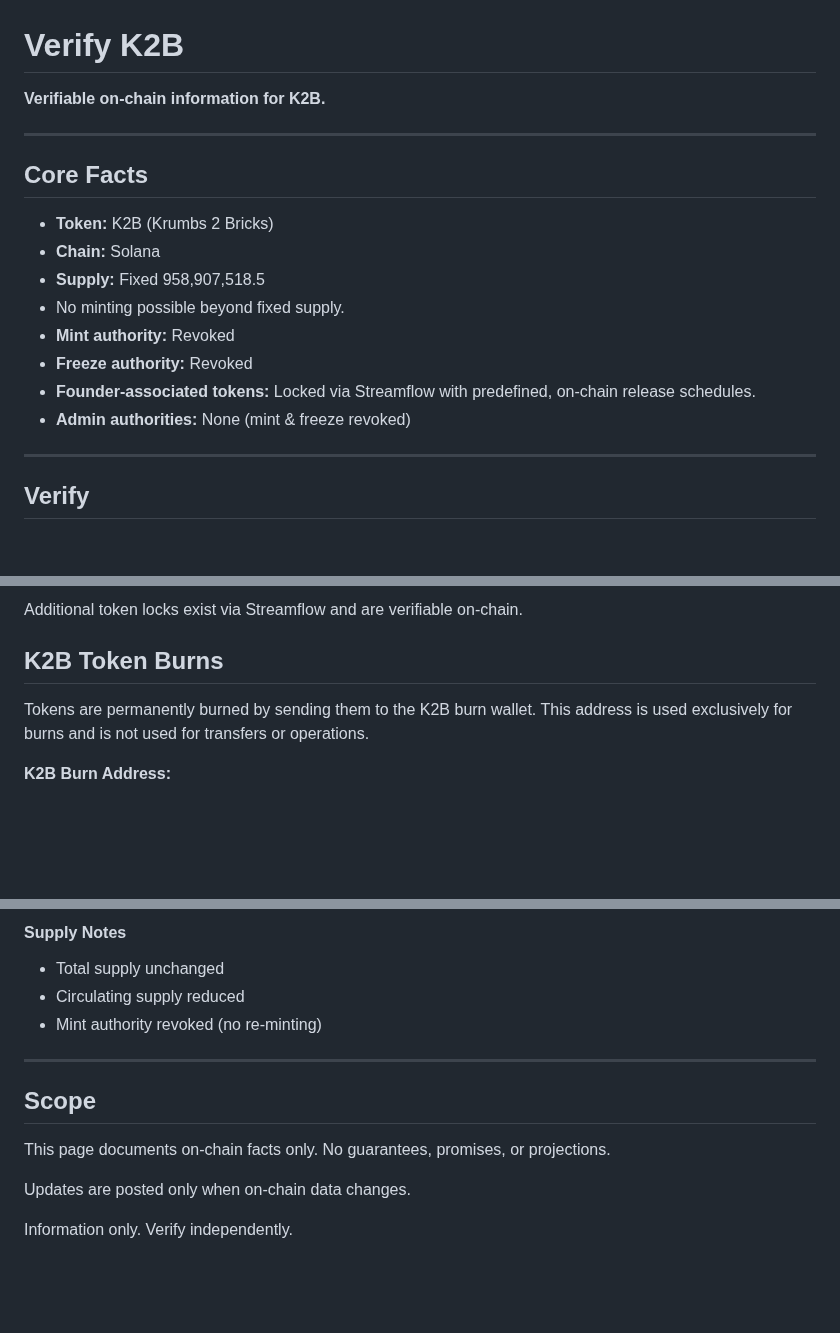
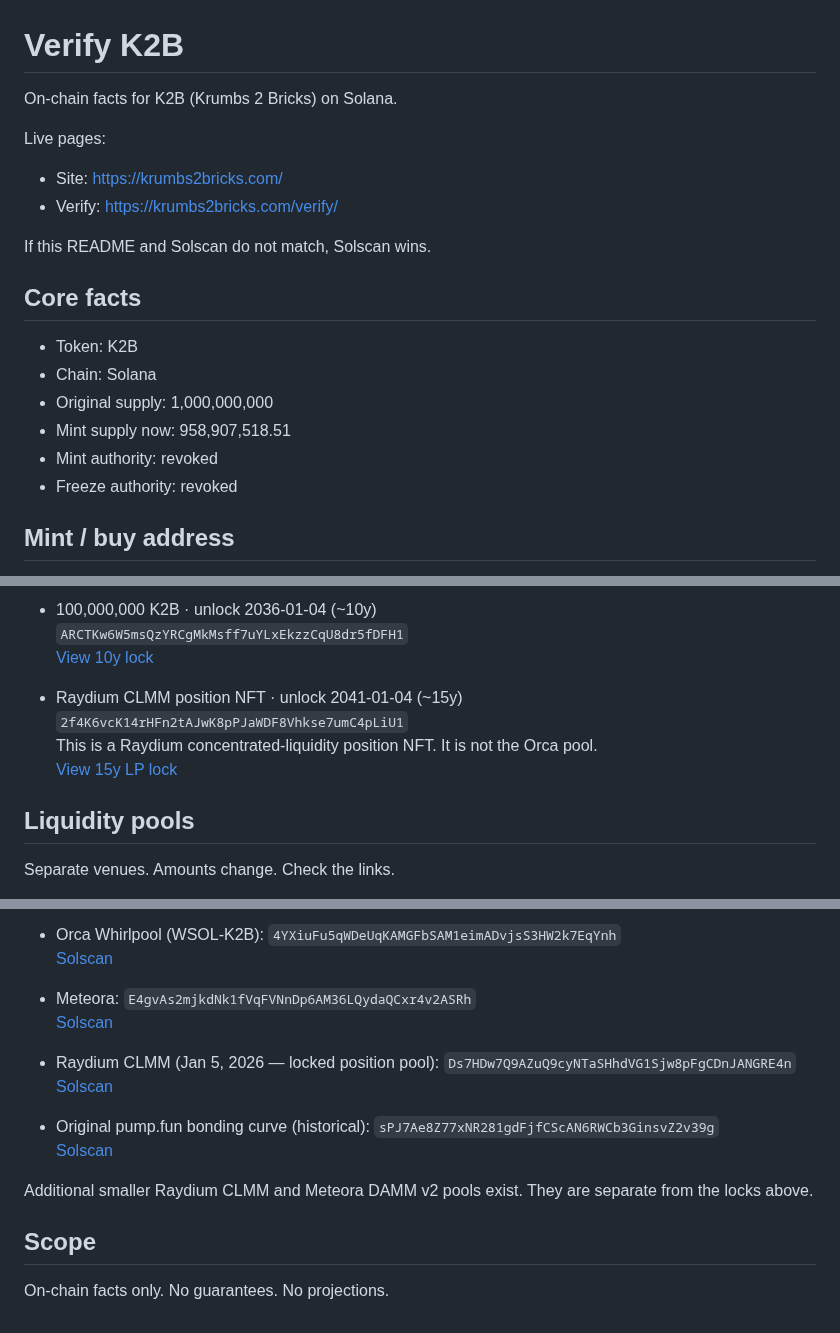
Before and after one commit to verifyk2b/verifyk2b, a Markdown page: README.md, 3 parts joined by grey strips. Drawn GitHub-style; blank space fills up the shorter version.

```diff
--- a/README.md
+++ b/README.md
@@ -1,21 +1,21 @@
 # Verify K2B
 
-**Verifiable on-chain information for K2B.**
+On-chain facts for K2B (Krumbs 2 Bricks) on Solana.
 
----
+Live pages:
+- Site: https://krumbs2bricks.com/
+- Verify: https://krumbs2bricks.com/verify/
 
-## Core Facts
+If this README and Solscan do not match, Solscan wins.
 
-- **Token:** K2B (Krumbs 2 Bricks)
-- **Chain:** Solana
-- **Supply:** Fixed 958,907,518.5
-- No minting possible beyond fixed supply.
-- **Mint authority:** Revoked
-- **Freeze authority:** Revoked
-- **Founder-associated tokens:** Locked via Streamflow with predefined, on-chain release schedules.
-- **Admin authorities:** None (mint & freeze revoked)
+## Core facts
 
----
+- Token: K2B
+- Chain: Solana
+- Original supply: 1,000,000,000
+- Mint supply now: 958,907,518.51
+- Mint authority: revoked
+- Freeze authority: revoked
 
-## Verify
+## Mint / buy address
 
@@ -131,15 +55,14 @@
 
-<p>
-  Additional token locks exist via Streamflow and are verifiable on-chain.
-</p>
+- 100,000,000 K2B · unlock 2036-01-04 (\~10y)
+  `ARCTKw6W5msQzYRCgMkMsff7uYLxEkzzCqU8dr5fDFH1`
+  [View 10y lock](https://app.streamflow.finance/contract/solana/mainnet/ARCTKw6W5msQzYRCgMkMsff7uYLxEkzzCqU8dr5fDFH1)
 
-<h2>K2B Token Burns</h2>
+- Raydium CLMM position NFT · unlock 2041-01-04 (\~15y)
+  `2f4K6vcK14rHFn2tAJwK8pPJaWDF8Vhkse7umC4pLiU1`
+  This is a Raydium concentrated-liquidity position NFT. It is not the Orca pool.
+  [View 15y LP lock](https://app.streamflow.finance/contract/solana/mainnet/2f4K6vcK14rHFn2tAJwK8pPJaWDF8Vhkse7umC4pLiU1)
 
-<p>
-Tokens are permanently burned by sending them to the K2B burn wallet.
-This address is used exclusively for burns and is not used for transfers
-or operations.
-</p>
+## Liquidity pools
 
-<p><strong>K2B Burn Address:</strong></p>
+Separate venues. Amounts change. Check the links.
 
@@ -169,17 +71,18 @@ C9TePxZ41j2yDkDGgLxLT1ztLdvMpgpVNDSRv9cmq1K3
 
-<h4>Supply Notes</h4>
-<ul>
-  <li>Total supply unchanged</li>
-  <li>Circulating supply reduced</li>
-  <li>Mint authority revoked (no re-minting)</li>
-</ul>
+- Orca Whirlpool (WSOL-K2B): `4YXiuFu5qWDeUqKAMGFbSAM1eimADvjsS3HW2k7EqYnh`
+  [Solscan](https://solscan.io/account/4YXiuFu5qWDeUqKAMGFbSAM1eimADvjsS3HW2k7EqYnh)
 
----
+- Meteora: `E4gvAs2mjkdNk1fVqFVNnDp6AM36LQydaQCxr4v2ASRh`
+  [Solscan](https://solscan.io/account/E4gvAs2mjkdNk1fVqFVNnDp6AM36LQydaQCxr4v2ASRh)
+
+- Raydium CLMM (Jan 5, 2026 — locked position pool): `Ds7HDw7Q9AZuQ9cyNTaSHhdVG1Sjw8pFgCDnJANGRE4n`
+  [Solscan](https://solscan.io/account/Ds7HDw7Q9AZuQ9cyNTaSHhdVG1Sjw8pFgCDnJANGRE4n)
+
+- Original pump.fun bonding curve (historical): `sPJ7Ae8Z77xNR281gdFjfCScAN6RWCb3GinsvZ2v39g`
+  [Solscan](https://solscan.io/account/sPJ7Ae8Z77xNR281gdFjfCScAN6RWCb3GinsvZ2v39g)
+
+Additional smaller Raydium CLMM and Meteora DAMM v2 pools exist. They are separate from the locks above.
 
 ## Scope
 
-This page documents on-chain facts only. No guarantees, promises, or projections.
-
-Updates are posted only when on-chain data changes.
-
-Information only. Verify independently.
+On-chain facts only. No guarantees. No projections.
```
Also changed, not shown: other parts of README.md (+24 -121 lines).
